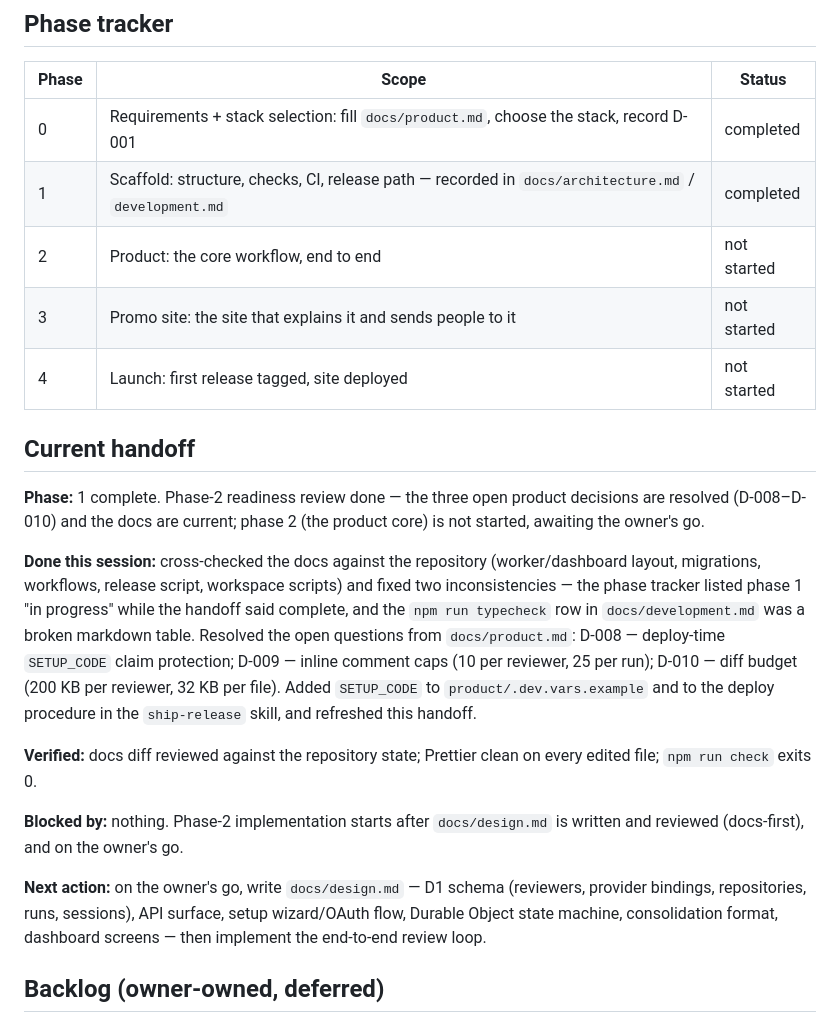
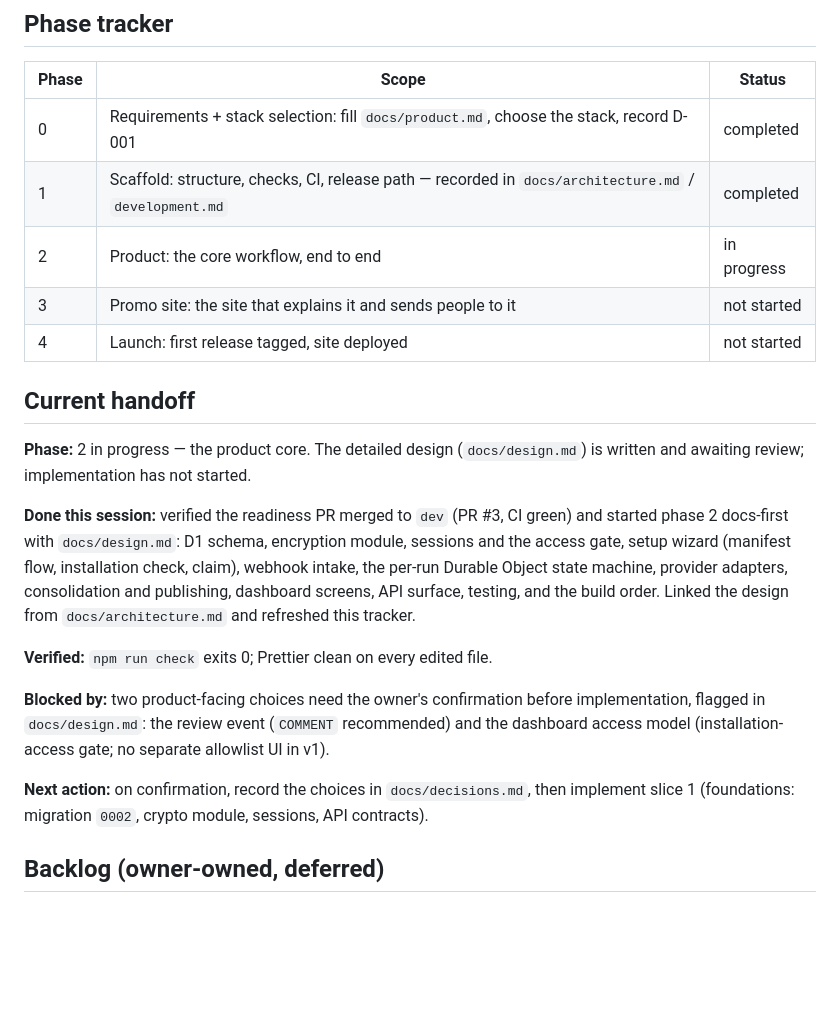
Before and after one commit to PrakashSewani/jury-forge, a Markdown page: docs/status.md, the part around the change. GitHub-like rendering; blank space fills up the shorter version.

```diff
--- a/docs/status.md
+++ b/docs/status.md
@@ -9,35 +9,30 @@ rule 4. Keep exactly one phase `in progress`.
 | ----- | ----------------------------------------------------------------------------------------------------- | ----------- |
 | 0     | Requirements + stack selection: fill `docs/product.md`, choose the stack, record D-001                | completed   |
 | 1     | Scaffold: structure, checks, CI, release path — recorded in `docs/architecture.md` / `development.md` | completed   |
-| 2     | Product: the core workflow, end to end                                                                | not started |
+| 2     | Product: the core workflow, end to end                                                                | in progress |
 | 3     | Promo site: the site that explains it and sends people to it                                          | not started |
 | 4     | Launch: first release tagged, site deployed                                                           | not started |
 
 ## Current handoff
 
-**Phase:** 1 complete. Phase-2 readiness review done — the three open product decisions are
-resolved (D-008–D-010) and the docs are current; phase 2 (the product core) is not started,
-awaiting the owner's go.
+**Phase:** 2 in progress — the product core. The detailed design (`docs/design.md`) is written
+and awaiting review; implementation has not started.
 
-**Done this session:** cross-checked the docs against the repository (worker/dashboard layout,
-migrations, workflows, release script, workspace scripts) and fixed two inconsistencies — the
-phase tracker listed phase 1 "in progress" while the handoff said complete, and the
-`npm run typecheck` row in `docs/development.md` was a broken markdown table. Resolved the open
-questions from `docs/product.md`: D-008 — deploy-time `SETUP_CODE` claim protection; D-009 —
-inline comment caps (10 per reviewer, 25 per run); D-010 — diff budget (200 KB per reviewer,
-32 KB per file). Added `SETUP_CODE` to `product/.dev.vars.example` and to the deploy procedure
-in the `ship-release` skill, and refreshed this handoff.
+**Done this session:** verified the readiness PR merged to `dev` (PR #3, CI green) and started
+phase 2 docs-first with `docs/design.md`: D1 schema, encryption module, sessions and the access
+gate, setup wizard (manifest flow, installation check, claim), webhook intake, the per-run
+Durable Object state machine, provider adapters, consolidation and publishing, dashboard
+screens, API surface, testing, and the build order. Linked the design from
+`docs/architecture.md` and refreshed this tracker.
 
-**Verified:** docs diff reviewed against the repository state; Prettier clean on every edited
-file; `npm run check` exits 0.
+**Verified:** `npm run check` exits 0; Prettier clean on every edited file.
 
-**Blocked by:** nothing. Phase-2 implementation starts after `docs/design.md` is written and
-reviewed (docs-first), and on the owner's go.
+**Blocked by:** two product-facing choices need the owner's confirmation before implementation,
+flagged in `docs/design.md`: the review event (`COMMENT` recommended) and the dashboard access
+model (installation-access gate; no separate allowlist UI in v1).
 
-**Next action:** on the owner's go, write `docs/design.md` — D1 schema (reviewers, provider
-bindings, repositories, runs, sessions), API surface, setup wizard/OAuth flow, Durable Object
-state machine, consolidation format, dashboard screens — then implement the end-to-end review
-loop.
+**Next action:** on confirmation, record the choices in `docs/decisions.md`, then implement
+slice 1 (foundations: migration `0002`, crypto module, sessions, API contracts).
 
 ## Backlog (owner-owned, deferred)
 
```
Also changed, not shown: docs/architecture.md (+3 -0 lines), docs/design.md (added, +238 -0 lines).
